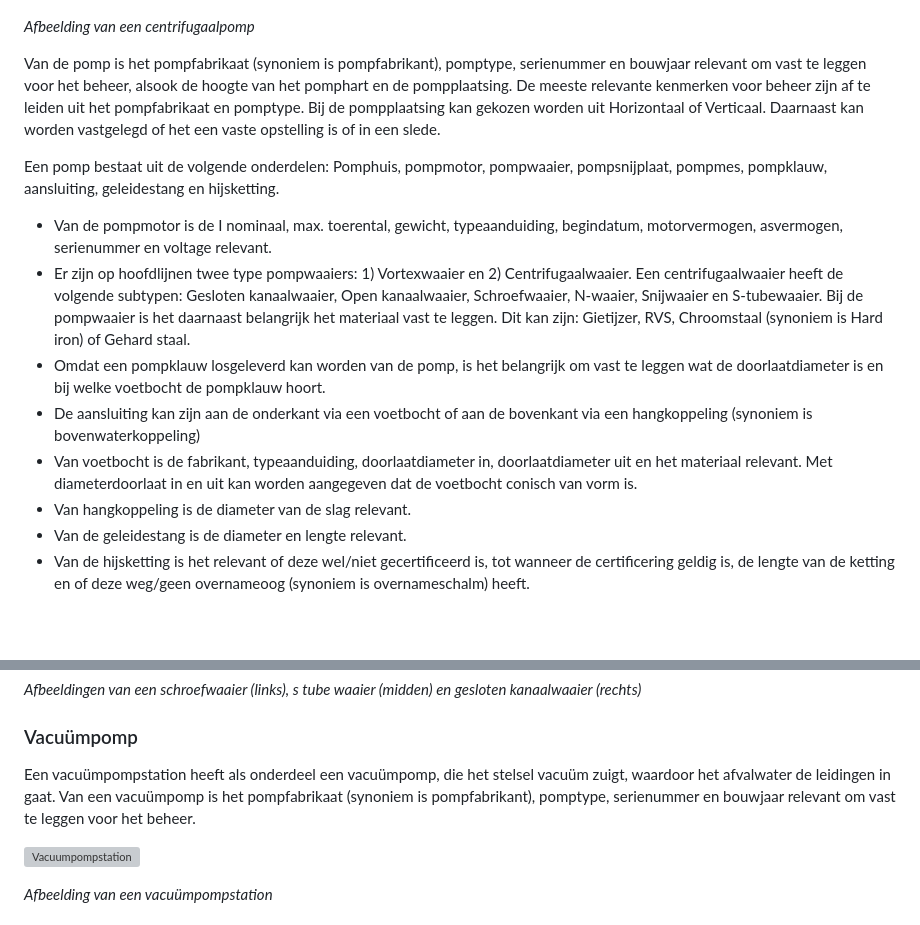
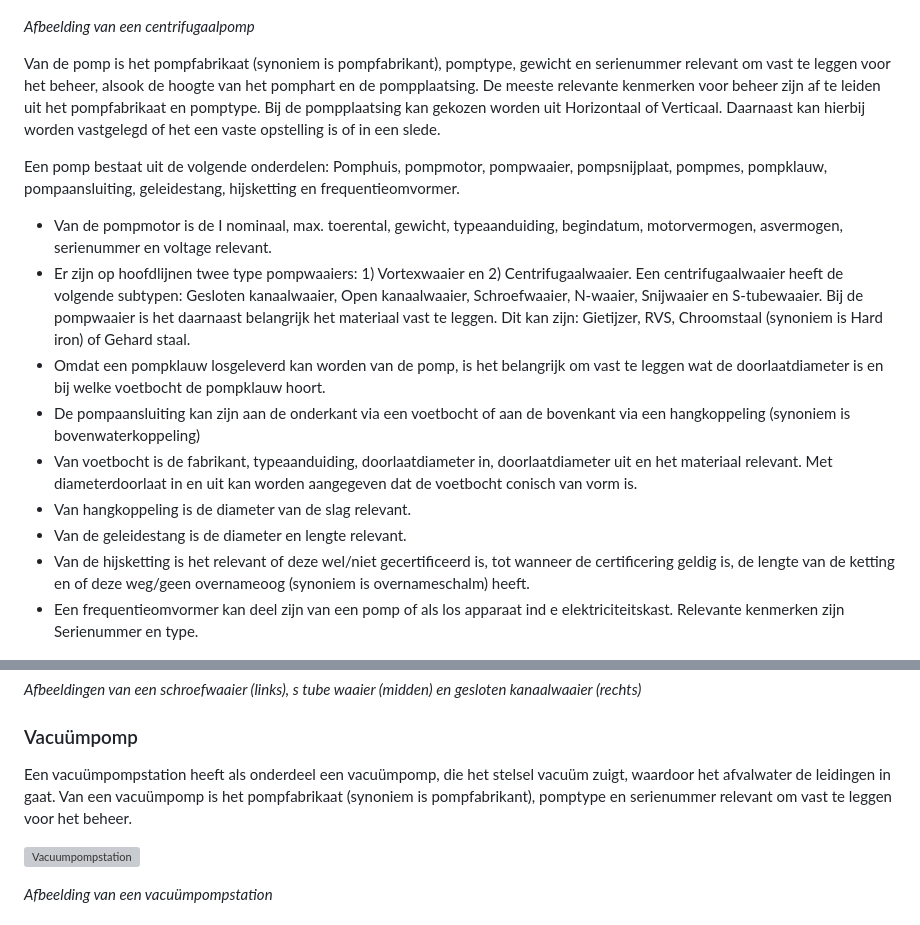
Before and after one commit to StichtingRIONED/gwsw-gemalen, a Markdown page: main.md, 2 parts joined by grey strips. Rendered like a GitHub page; blank space fills up the shorter version; grey boxes are pictures that could not be loaded.

```diff
--- a/main.md
+++ b/main.md
@@ -117,17 +117,18 @@ Een boostergemaal, gemaal droge opstelling, gemaal natte opstelling, opvoergemaa
 
 *Afbeelding van een centrifugaalpomp*
 
-Van de pomp is het pompfabrikaat (synoniem is pompfabrikant), pomptype, serienummer en bouwjaar relevant om vast te leggen voor het beheer, alsook de hoogte van het pomphart en de pompplaatsing. De meeste relevante kenmerken voor beheer zijn af te leiden uit het pompfabrikaat en pomptype. Bij de pompplaatsing kan gekozen worden uit Horizontaal of Verticaal. Daarnaast kan worden vastgelegd of het een vaste opstelling is of in een slede.
+Van de pomp is het pompfabrikaat (synoniem is pompfabrikant), pomptype, gewicht en serienummer relevant om vast te leggen voor het beheer, alsook de hoogte van het pomphart en de pompplaatsing. De meeste relevante kenmerken voor beheer zijn af te leiden uit het pompfabrikaat en pomptype. Bij de pompplaatsing kan gekozen worden uit Horizontaal of Verticaal. Daarnaast kan hierbij worden vastgelegd of het een vaste opstelling is of in een slede.
 
-Een pomp bestaat uit de volgende onderdelen: Pomphuis, pompmotor, pompwaaier, pompsnijplaat, pompmes, pompklauw, aansluiting, geleidestang en hijsketting.
+Een pomp bestaat uit de volgende onderdelen: Pomphuis, pompmotor, pompwaaier, pompsnijplaat, pompmes, pompklauw, pompaansluiting, geleidestang, hijsketting en frequentieomvormer.
 - Van de pompmotor is de I nominaal, max. toerental, gewicht, typeaanduiding, begindatum, motorvermogen, asvermogen, serienummer en voltage relevant.
 - Er zijn op hoofdlijnen twee type pompwaaiers: 1) Vortexwaaier en 2) Centrifugaalwaaier. Een centrifugaalwaaier heeft de volgende subtypen: Gesloten kanaalwaaier, Open kanaalwaaier, Schroefwaaier, N-waaier, Snijwaaier en S-tubewaaier. Bij de pompwaaier is het daarnaast belangrijk het materiaal vast te leggen. Dit kan zijn: Gietijzer, RVS, Chroomstaal (synoniem is Hard iron) of Gehard staal.
 - Omdat een pompklauw losgeleverd kan worden van de pomp, is het belangrijk om vast te leggen wat de doorlaatdiameter is en bij welke voetbocht de pompklauw hoort.
-- De aansluiting kan zijn aan de onderkant via een voetbocht of aan de bovenkant via een hangkoppeling (synoniem is bovenwaterkoppeling)
+- De pompaansluiting kan zijn aan de onderkant via een voetbocht of aan de bovenkant via een hangkoppeling (synoniem is bovenwaterkoppeling)
  - Van voetbocht is de fabrikant, typeaanduiding, doorlaatdiameter in, doorlaatdiameter uit en het materiaal relevant. Met diameterdoorlaat in en uit kan worden aangegeven dat de voetbocht conisch van vorm is.
  - Van hangkoppeling is de diameter van de slag relevant.
 - Van de geleidestang is de diameter en lengte relevant.
 - Van de hijsketting is het relevant of deze wel/niet gecertificeerd is, tot wanneer de certificering geldig is, de lengte van de ketting en of deze weg/geen overnameoog (synoniem is overnameschalm) heeft.
+- Een frequentieomvormer kan deel zijn van een pomp of als los apparaat ind e elektriciteitskast. Relevante kenmerken zijn Serienummer en type.
 
 <img src="media/schroefwaaier.jpg" width="256" height="256" alt="Schroefwaaier"></a> <img src="media/stubewaaier.jpg" width="256" height="256" alt="S tube waaier"></a> <img src="media/geslotenkanaalwaaier.jpg" width="256" height="256" alt="Gesloten kanaalwaaier"></a>
 
@@ -135,7 +136,7 @@ Een pomp bestaat uit de volgende onderdelen: Pomphuis, pompmotor, pompwaaier, po
 
 ### Vacuümpomp
 
-Een vacuümpompstation heeft als onderdeel een vacuümpomp, die het stelsel vacuüm zuigt, waardoor het afvalwater de leidingen in gaat. Van een vacuümpomp is het pompfabrikaat (synoniem is pompfabrikant), pomptype, serienummer en bouwjaar relevant om vast te leggen voor het beheer.
+Een vacuümpompstation heeft als onderdeel een vacuümpomp, die het stelsel vacuüm zuigt, waardoor het afvalwater de leidingen in gaat. Van een vacuümpomp is het pompfabrikaat (synoniem is pompfabrikant), pomptype en serienummer relevant om vast te leggen voor het beheer.
 
 <a title="Srstevens3, CC BY-SA 4.0 &lt;https://creativecommons.org/licenses/by-sa/4.0&gt;, via Wikimedia Commons" href="https://commons.wikimedia.org/wiki/File:Vacuum_Station_Layout.jpg"><img width="512" alt="Vacuumpompstation" src="https://upload.wikimedia.org/wikipedia/commons/thumb/f/f4/Vacuum_Station_Layout.jpg/512px-Vacuum_Station_Layout.jpg"></a>
 
```
